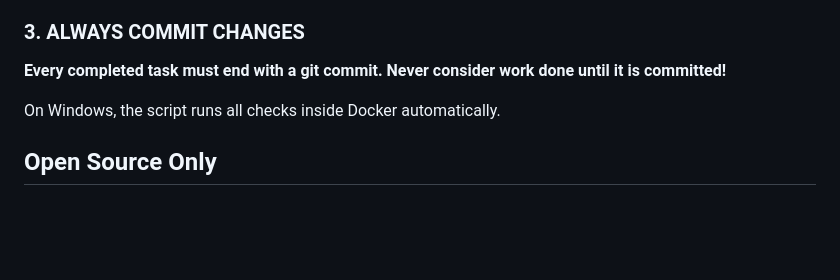
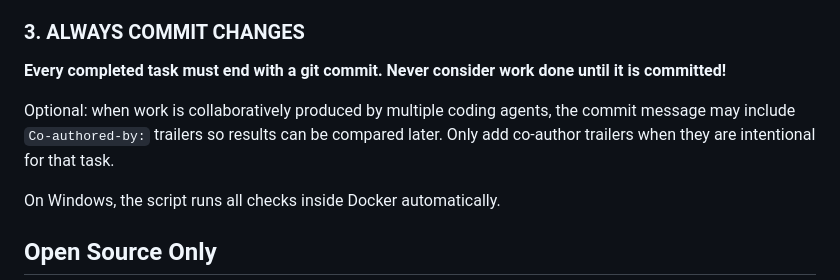
Before and after one commit to aptakhin/lala-search, a Markdown page: AGENTS.md, the part around the change. Drawn GitHub-style; blank space fills up the shorter version.

Commit message:
Document optional co-author commit trailers
Co-Authored-By: GPT-5.4 <noreply@openai.com>

```diff
--- a/AGENTS.md
+++ b/AGENTS.md
@@ -26,6 +26,8 @@ All features follow: **Analyze → Red → Green → Refactor → (repeat)**
 ### 3. ALWAYS COMMIT CHANGES
 
 **Every completed task must end with a git commit. Never consider work done until it is committed!**
+
+Optional: when work is collaboratively produced by multiple coding agents, the commit message may include `Co-authored-by:` trailers so results can be compared later. Only add co-author trailers when they are intentional for that task.
 
 
 On Windows, the script runs all checks inside Docker automatically.
```
Also changed, not shown: CLAUDE.md (+2 -0 lines).
